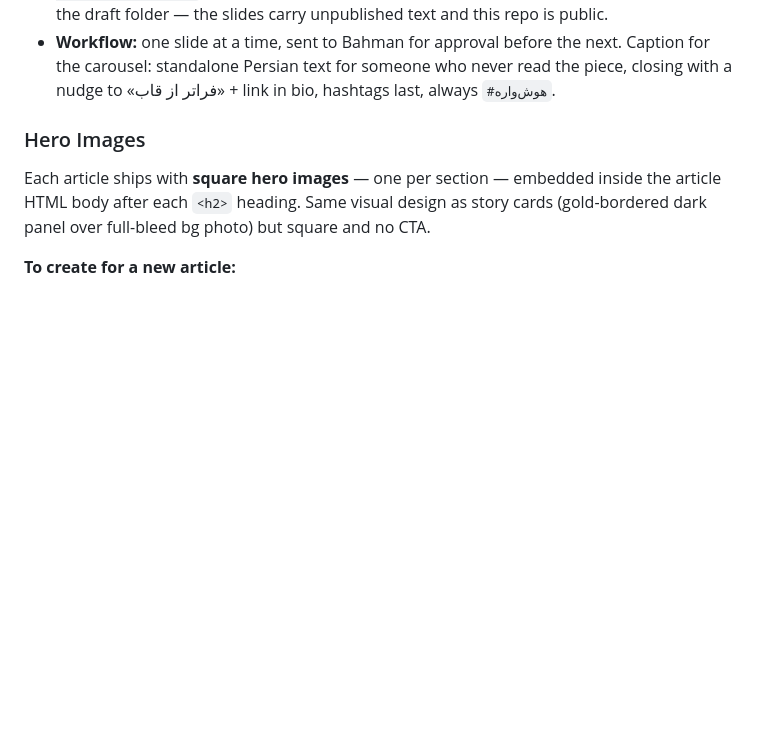
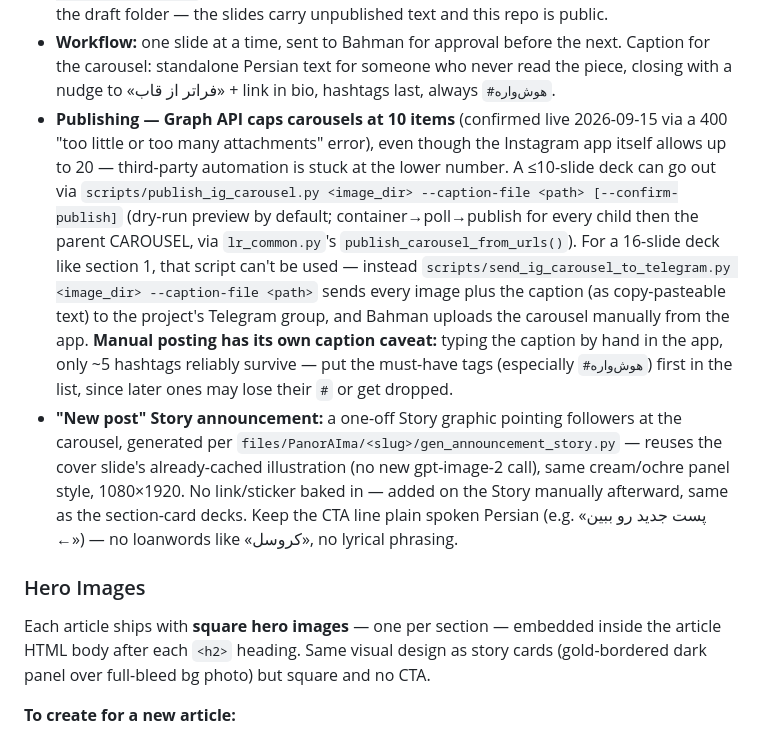
Before and after one commit to 25mordad/25mordad.com, a Markdown page: CLAUDE.md, the part around the change. Drawn GitHub-style; blank space fills up the shorter version.

Commit message:
Document Graph API's 10-item carousel cap and section-1's manual publish
CLAUDE.md now covers publish_ig_carousel.py (<=10 slides, API) vs
send_ig_carousel_to_telegram.py (manual-posting fallback, any size) and the
~5-hashtag limit on manually-typed captions. instagram-plan.md's stale
progress table (stopped at slide 4) is corrected to reflect all 16 slides
rendered and the section-1 carousel now live.

Co-Authored-By: Claude Sonnet 5 <noreply@anthropic.com>

```diff
--- a/CLAUDE.md
+++ b/CLAUDE.md
@@ -289,6 +289,25 @@ article. Slide count grows to fit the text, never the other way round.
 - **Workflow:** one slide at a time, sent to Bahman for approval before the next.
   Caption for the carousel: standalone Persian text for someone who never read the piece,
   closing with a nudge to «فراتر از قاب» + link in bio, hashtags last, always `#هوش‌واره`.
+- **Publishing — Graph API caps carousels at 10 items** (confirmed live 2026-09-15 via a
+  400 "too little or too many attachments" error), even though the Instagram app itself
+  allows up to 20 — third-party automation is stuck at the lower number. A ≤10-slide deck
+  can go out via `scripts/publish_ig_carousel.py <image_dir> --caption-file <path>
+  [--confirm-publish]` (dry-run preview by default; container→poll→publish for every
+  child then the parent CAROUSEL, via `lr_common.py`'s `publish_carousel_from_urls()`).
+  For a 16-slide deck like section 1, that script can't be used — instead
+  `scripts/send_ig_carousel_to_telegram.py <image_dir> --caption-file <path>` sends every
+  image plus the caption (as copy-pasteable text) to the project's Telegram group, and
+  Bahman uploads the carousel manually from the app.
+  **Manual posting has its own caption caveat:** typing the caption by hand in the app,
+  only ~5 hashtags reliably survive — put the must-have tags (especially `#هوش‌واره`)
+  first in the list, since later ones may lose their `#` or get dropped.
+- **"New post" Story announcement:** a one-off Story graphic pointing followers at the
+  carousel, generated per `files/PanorAIma/<slug>/gen_announcement_story.py` — reuses the
+  cover slide's already-cached illustration (no new gpt-image-2 call), same cream/ochre
+  panel style, 1080×1920. No link/sticker baked in — added on the Story manually
+  afterward, same as the section-card decks. Keep the CTA line plain spoken Persian
+  (e.g. «پست جدید رو ببین ←») — no loanwords like «کروسل», no lyrical phrasing.
 
 ### Hero Images
 
```
Also changed, not shown: 1 other file.
